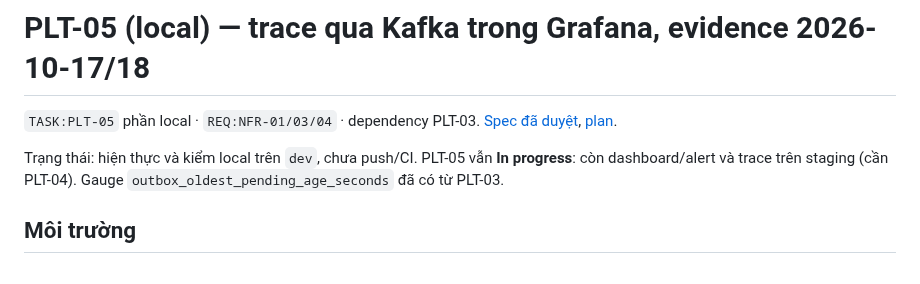
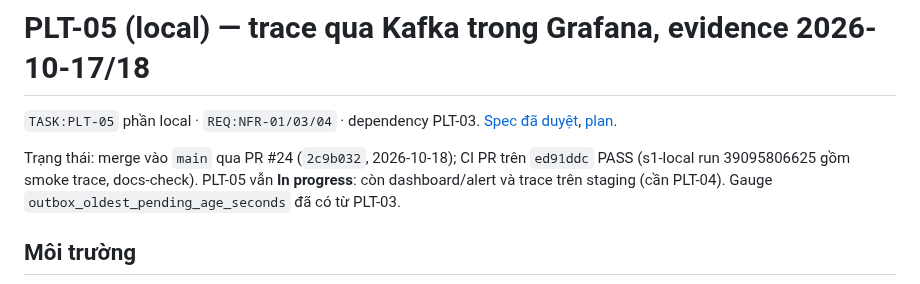
Before and after one commit to trunghieunef/fashion-ecommerce-platform, a Markdown page: docs/evidence/plt-05-kafka-trace-local-2026-10-17.md, the part around the change. GitHub-like rendering.

Commit message:
docs(PLT-05): record PR #24 merge to main
Co-Authored-By: Claude Opus 5.5 <noreply@anthropic.com>

```diff
--- a/docs/evidence/plt-05-kafka-trace-local-2026-10-17.md
+++ b/docs/evidence/plt-05-kafka-trace-local-2026-10-17.md
@@ -4,7 +4,7 @@
 [Spec đã duyệt](../superpowers/specs/2026-10-17-plt-05-kafka-trace-design.md),
 [plan](../superpowers/plans/2026-10-17-plt-05-kafka-trace.md).
 
-Trạng thái: hiện thực và kiểm local trên `dev`, chưa push/CI. PLT-05 vẫn **In progress**: còn
+Trạng thái: merge vào `main` qua PR #24 (`2c9b032`, 2026-10-18); CI PR trên `ed91ddc` PASS (s1-local run 39095806625 gồm smoke trace, docs-check). PLT-05 vẫn **In progress**: còn
 dashboard/alert và trace trên staging (cần PLT-04). Gauge `outbox_oldest_pending_age_seconds` đã có
 từ PLT-03.
 
```
Also changed, not shown: docs/delivery/10_backlog.md (+2 -2 lines), 1 other file.
